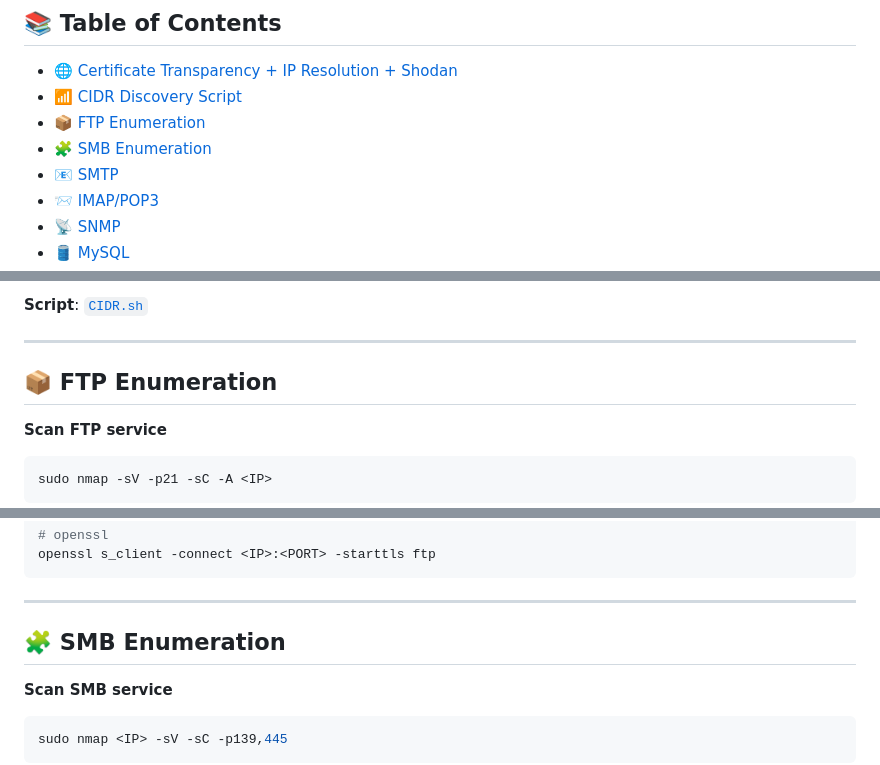
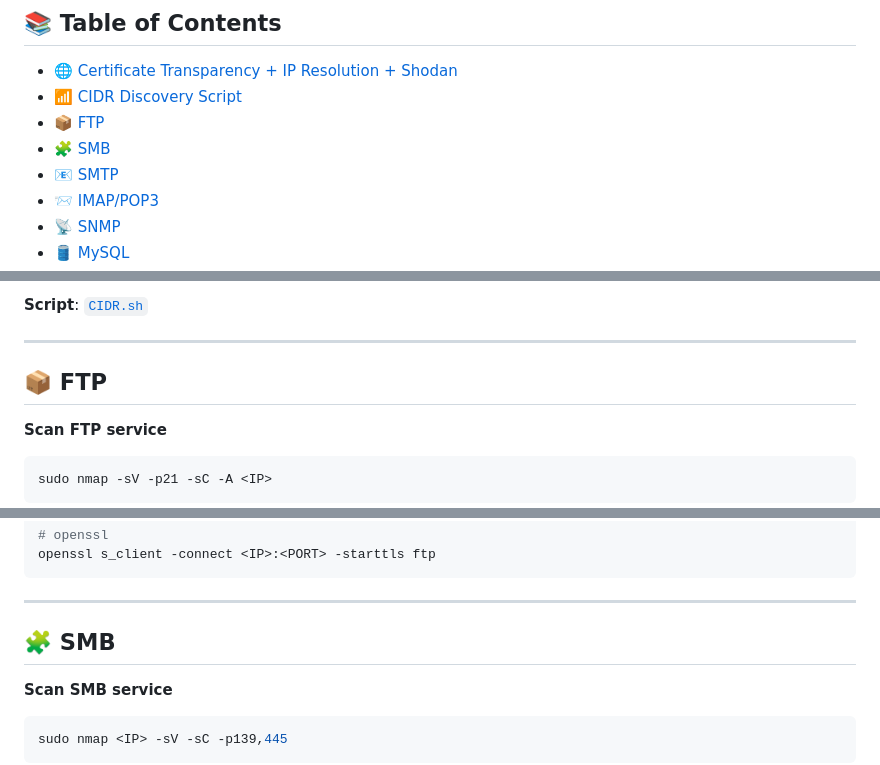
Before and after one commit to Roothulhu/Pwnomicon, a Markdown page: docs/01-footprinting.md, 3 parts joined by grey strips. GitHub-like rendering.

```diff
--- a/docs/01-footprinting.md
+++ b/docs/01-footprinting.md
@@ -4,8 +4,8 @@
 
 - [🌐 Certificate Transparency + IP Resolution + Shodan](#-certificate-transparency--ip-resolution--shodan)
 - [📶 CIDR Discovery Script](#-cidr-discovery-script)
-- [📦 FTP Enumeration](#-ftp-enumeration)
-- [🧩 SMB Enumeration](#-smb-enumeration)
+- [📦 FTP](#-ftp)
+- [🧩 SMB](#-smb)
 - [📧 SMTP](#-smtp)
 - [📨 IMAP/POP3](#-imappop3)
 - [📡 SNMP](#-snmp)
@@ -60,7 +60,7 @@ done
 
 ---
 
-## 📦 FTP Enumeration
+## 📦 FTP
 
 **Scan FTP service**
 
@@ -96,7 +96,7 @@ openssl s_client -connect <IP>:<PORT> -starttls ftp
 
 ---
 
-## 🧩 SMB Enumeration
+## 🧩 SMB
 
 **Scan SMB service**
 
```
